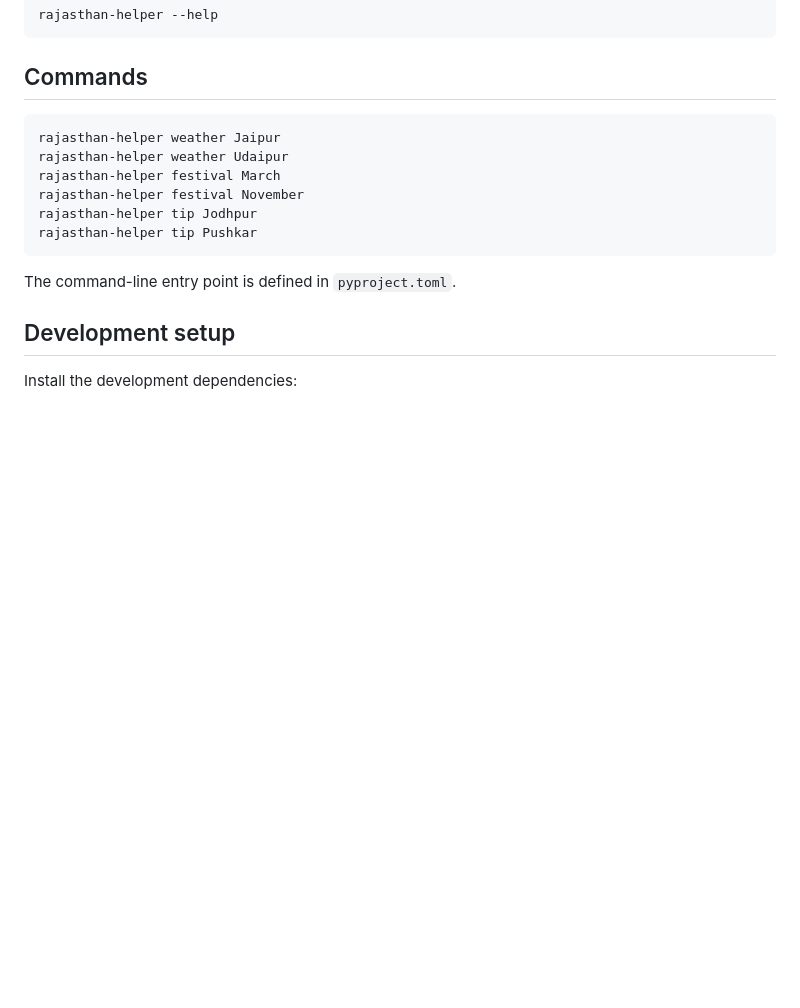
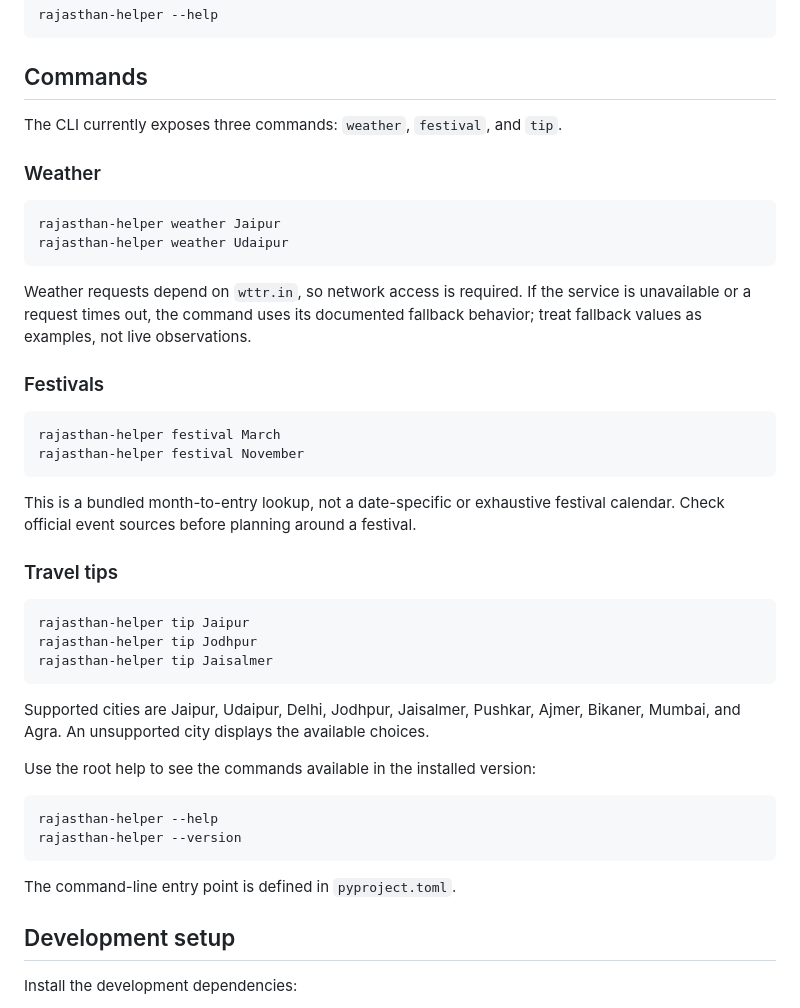
Before and after one commit to Chetan-code-lrca/rajasthan-helper, a Markdown page: README.md, the part around the change. GitHub-like rendering; blank space fills up the shorter version.

Commit message:
docs: clarify supported CLI commands and limitations

````diff
--- a/README.md
+++ b/README.md
@@ -79,13 +79,41 @@ rajasthan-helper --help
 
 ## Commands
 
+The CLI currently exposes three commands: `weather`, `festival`, and `tip`.
+
+### Weather
+
 ```bash
 rajasthan-helper weather Jaipur
 rajasthan-helper weather Udaipur
+```
+
+Weather requests depend on `wttr.in`, so network access is required. If the service is unavailable or a request times out, the command uses its documented fallback behavior; treat fallback values as examples, not live observations.
+
+### Festivals
+
+```bash
 rajasthan-helper festival March
 rajasthan-helper festival November
+```
+
+This is a bundled month-to-entry lookup, not a date-specific or exhaustive festival calendar. Check official event sources before planning around a festival.
+
+### Travel tips
+
+```bash
+rajasthan-helper tip Jaipur
 rajasthan-helper tip Jodhpur
-rajasthan-helper tip Pushkar
+rajasthan-helper tip Jaisalmer
+```
+
+Supported cities are Jaipur, Udaipur, Delhi, Jodhpur, Jaisalmer, Pushkar, Ajmer, Bikaner, Mumbai, and Agra. An unsupported city displays the available choices.
+
+Use the root help to see the commands available in the installed version:
+
+```bash
+rajasthan-helper --help
+rajasthan-helper --version
 ```
 
 The command-line entry point is defined in `pyproject.toml`.
````
